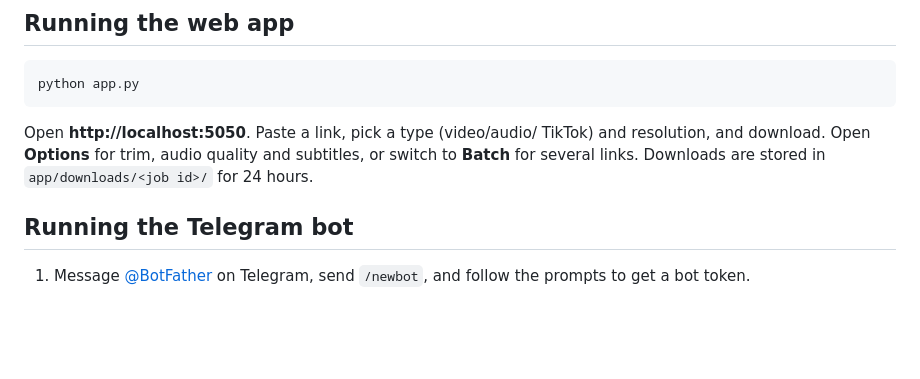
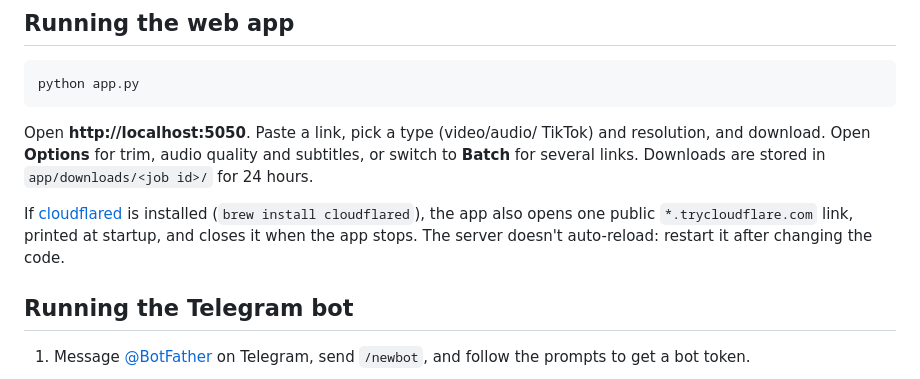
Before and after one commit to chhunlay/video-downloader, a Markdown page: README.md, the part around the change. GitHub-like rendering; blank space fills up the shorter version.

Commit message:
docs: explain the public link and restarting after changes

```diff
--- a/README.md
+++ b/README.md
@@ -67,6 +67,11 @@ TikTok) and resolution, and download. Open **Options** for trim, audio
 quality and subtitles, or switch to **Batch** for several links.
 Downloads are stored in `app/downloads/<job id>/` for 24 hours.
 
+If [cloudflared](https://developers.cloudflare.com/cloudflare-one/connections/connect-networks/downloads/)
+is installed (`brew install cloudflared`), the app also opens one public
+`*.trycloudflare.com` link, printed at startup, and closes it when the app
+stops. The server doesn't auto-reload: restart it after changing the code.
+
 ## Running the Telegram bot
 
 1. Message [@BotFather](https://t.me/BotFather) on Telegram, send
```
